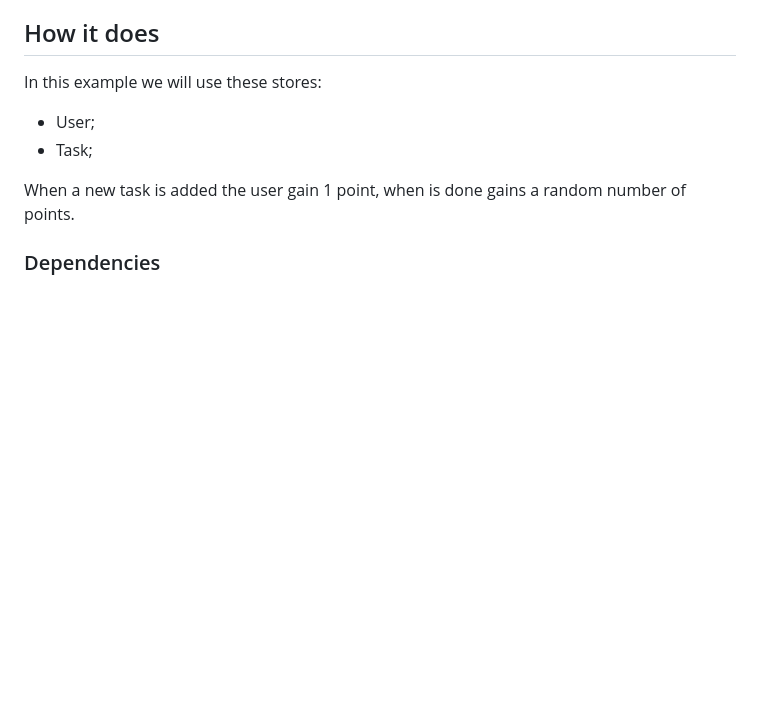
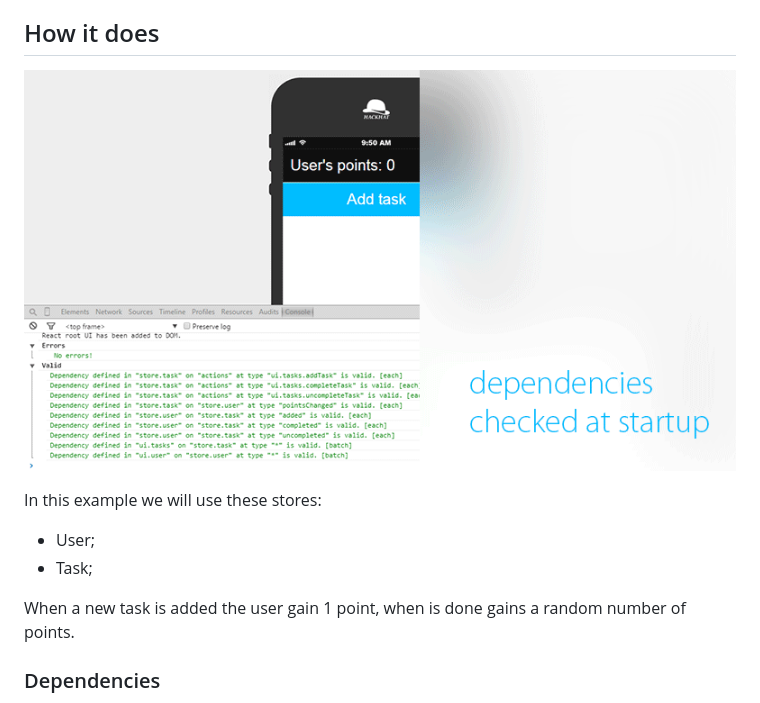
Before and after one commit to pyksoft/fluxmax-smart, a Markdown page: Readme.md, the part around the change. Rendered like a GitHub page; pictures changed too: docs/animation.gif (added); blank space fills up the shorter version.

Commit message:
Adds animation.

```diff
--- a/Readme.md
+++ b/Readme.md
@@ -63,6 +63,9 @@ Go to: [http://localhost:8080/](http://localhost:8080/) (yes, you canclick on th
 
 ## How it does
 
+![dependencies](./docs/animation.gif)
+
+
 In this example we will use these stores:
 
  - User;
```
Also changed, not shown: 1 other file.
